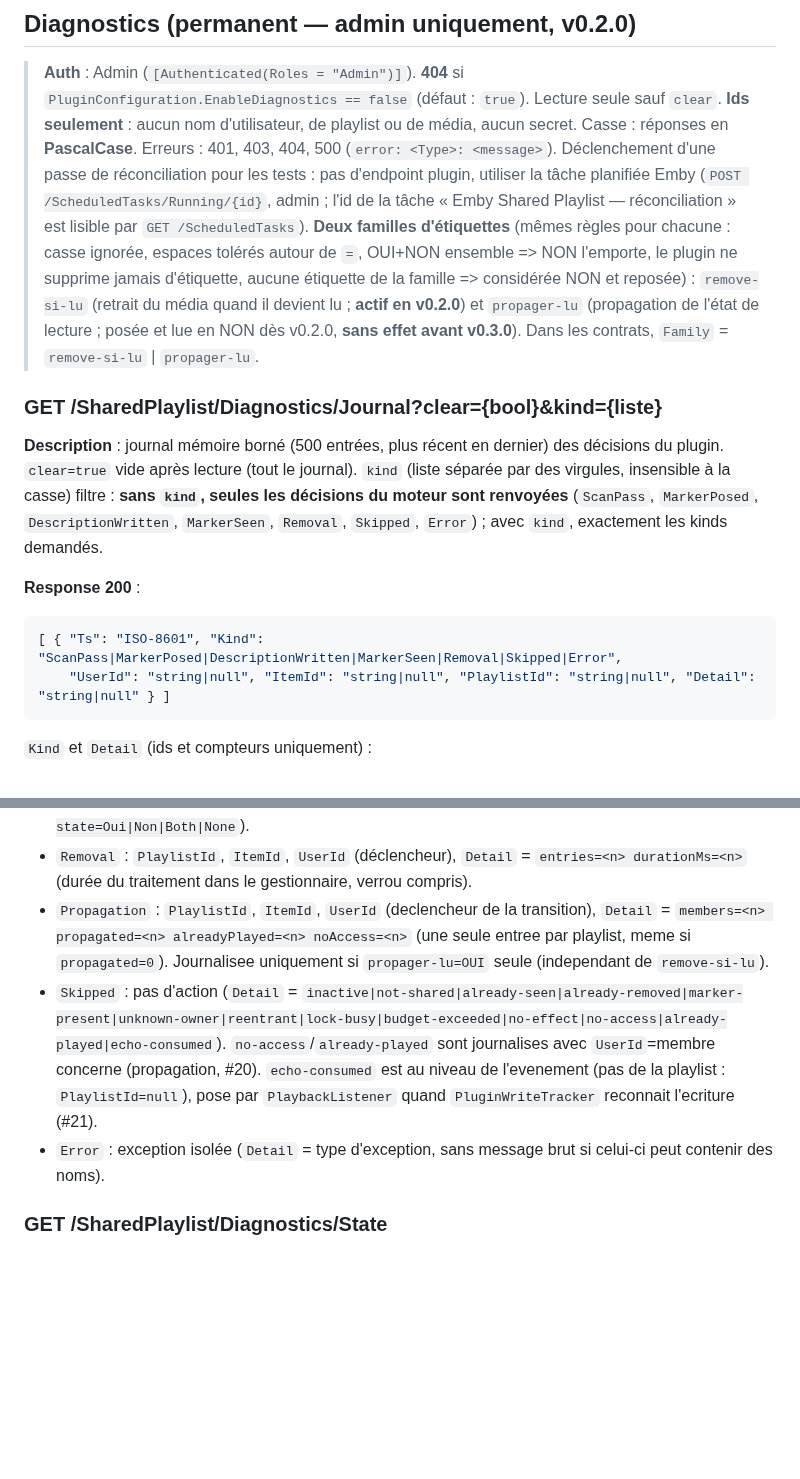
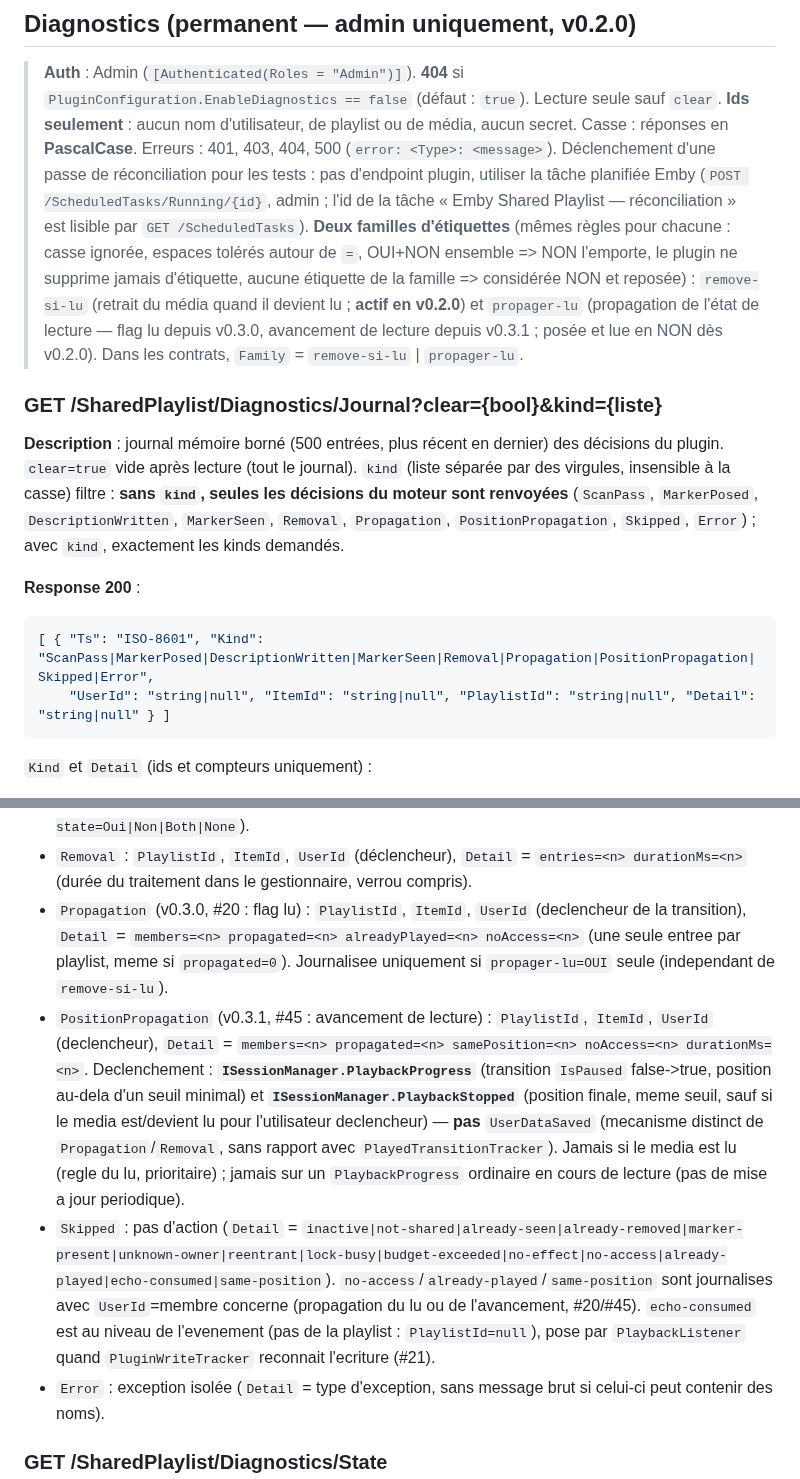
Before and after one commit to CCoupel/Emby_PlaySync, a Markdown page: contracts/http-endpoints.md, 2 parts joined by grey strips. GitHub-like rendering; blank space fills up the shorter version.

````diff
--- a/contracts/http-endpoints.md
+++ b/contracts/http-endpoints.md
@@ -7,15 +7,15 @@
 
 > **Auth** : Admin (`[Authenticated(Roles = "Admin")]`). **404** si `PluginConfiguration.EnableDiagnostics == false` (défaut : `true`). Lecture seule sauf `clear`. **Ids seulement** : aucun nom d'utilisateur, de playlist ou de média, aucun secret. Casse : réponses en **PascalCase**. Erreurs : 401, 403, 404, 500 (`error: <Type>: <message>`).
 > Déclenchement d'une passe de réconciliation pour les tests : pas d'endpoint plugin, utiliser la tâche planifiée Emby (`POST /ScheduledTasks/Running/{id}`, admin ; l'id de la tâche « Emby Shared Playlist — réconciliation » est lisible par `GET /ScheduledTasks`).
-> **Deux familles d'étiquettes** (mêmes règles pour chacune : casse ignorée, espaces tolérés autour de `=`, OUI+NON ensemble => NON l'emporte, le plugin ne supprime jamais d'étiquette, aucune étiquette de la famille => considérée NON et reposée) : `remove-si-lu` (retrait du média quand il devient lu ; **actif en v0.2.0**) et `propager-lu` (propagation de l'état de lecture ; posée et lue en NON dès v0.2.0, **sans effet avant v0.3.0**). Dans les contrats, `Family` = `remove-si-lu` | `propager-lu`.
+> **Deux familles d'étiquettes** (mêmes règles pour chacune : casse ignorée, espaces tolérés autour de `=`, OUI+NON ensemble => NON l'emporte, le plugin ne supprime jamais d'étiquette, aucune étiquette de la famille => considérée NON et reposée) : `remove-si-lu` (retrait du média quand il devient lu ; **actif en v0.2.0**) et `propager-lu` (propagation de l'état de lecture — flag lu depuis v0.3.0, avancement de lecture depuis v0.3.1 ; posée et lue en NON dès v0.2.0). Dans les contrats, `Family` = `remove-si-lu` | `propager-lu`.
 
 ### GET /SharedPlaylist/Diagnostics/Journal?clear={bool}&kind={liste}
 
-**Description** : journal mémoire borné (500 entrées, plus récent en dernier) des décisions du plugin. `clear=true` vide après lecture (tout le journal). `kind` (liste séparée par des virgules, insensible à la casse) filtre : **sans `kind`, seules les décisions du moteur sont renvoyées** (`ScanPass`, `MarkerPosed`, `DescriptionWritten`, `MarkerSeen`, `Removal`, `Skipped`, `Error`) ; avec `kind`, exactement les kinds demandés.
+**Description** : journal mémoire borné (500 entrées, plus récent en dernier) des décisions du plugin. `clear=true` vide après lecture (tout le journal). `kind` (liste séparée par des virgules, insensible à la casse) filtre : **sans `kind`, seules les décisions du moteur sont renvoyées** (`ScanPass`, `MarkerPosed`, `DescriptionWritten`, `MarkerSeen`, `Removal`, `Propagation`, `PositionPropagation`, `Skipped`, `Error`) ; avec `kind`, exactement les kinds demandés.
 
 **Response 200** :
 ```json
-[ { "Ts": "ISO-8601", "Kind": "ScanPass|MarkerPosed|DescriptionWritten|MarkerSeen|Removal|Skipped|Error",
+[ { "Ts": "ISO-8601", "Kind": "ScanPass|MarkerPosed|DescriptionWritten|MarkerSeen|Removal|Propagation|PositionPropagation|Skipped|Error",
     "UserId": "string|null", "ItemId": "string|null", "PlaylistId": "string|null", "Detail": "string|null" } ]
 ```
 `Kind` et `Detail` (ids et compteurs uniquement) :
@@ -24,8 +24,9 @@
 - `DescriptionWritten` : message d'aide écrit ou remplacé (`Detail` = `cause=first-detection|grace-elapsed|v1-to-v2`). `v1-to-v2` (#51) : la description était encore identique caractère pour caractère à `HelpText.V1` (v0.2.0) ; remplacée par `HelpText.V2` (propagation effective), à chaque première détection ou passe, sans grâce, sans état mémorisé.
 - `MarkerSeen` : état d'une famille lu à l'événement de retrait (`Detail` = `family=remove-si-lu state=Oui|Non|Both|None`).
 - `Removal` : `PlaylistId`, `ItemId`, `UserId` (déclencheur), `Detail` = `entries=<n> durationMs=<n>` (durée du traitement dans le gestionnaire, verrou compris).
-- `Propagation` : `PlaylistId`, `ItemId`, `UserId` (declencheur de la transition), `Detail` = `members=<n> propagated=<n> alreadyPlayed=<n> noAccess=<n>` (une seule entree par playlist, meme si `propagated=0`). Journalisee uniquement si `propager-lu=OUI` seule (independant de `remove-si-lu`).
-- `Skipped` : pas d'action (`Detail` = `inactive|not-shared|already-seen|already-removed|marker-present|unknown-owner|reentrant|lock-busy|budget-exceeded|no-effect|no-access|already-played|echo-consumed`). `no-access`/`already-played` sont journalises avec `UserId`=membre concerne (propagation, #20). `echo-consumed` est au niveau de l'evenement (pas de la playlist : `PlaylistId=null`), pose par `PlaybackListener` quand `PluginWriteTracker` reconnait l'ecriture (#21).
+- `Propagation` (v0.3.0, #20 : flag lu) : `PlaylistId`, `ItemId`, `UserId` (declencheur de la transition), `Detail` = `members=<n> propagated=<n> alreadyPlayed=<n> noAccess=<n>` (une seule entree par playlist, meme si `propagated=0`). Journalisee uniquement si `propager-lu=OUI` seule (independant de `remove-si-lu`).
+- `PositionPropagation` (v0.3.1, #45 : avancement de lecture) : `PlaylistId`, `ItemId`, `UserId` (declencheur), `Detail` = `members=<n> propagated=<n> samePosition=<n> noAccess=<n> durationMs=<n>`. Declenchement : **`ISessionManager.PlaybackProgress`** (transition `IsPaused` false->true, position au-dela d'un seuil minimal) et **`ISessionManager.PlaybackStopped`** (position finale, meme seuil, sauf si le media est/devient lu pour l'utilisateur declencheur) — **pas** `UserDataSaved` (mecanisme distinct de `Propagation`/`Removal`, sans rapport avec `PlayedTransitionTracker`). Jamais si le media est lu (regle du lu, prioritaire) ; jamais sur un `PlaybackProgress` ordinaire en cours de lecture (pas de mise a jour periodique).
+- `Skipped` : pas d'action (`Detail` = `inactive|not-shared|already-seen|already-removed|marker-present|unknown-owner|reentrant|lock-busy|budget-exceeded|no-effect|no-access|already-played|echo-consumed|same-position`). `no-access`/`already-played`/`same-position` sont journalises avec `UserId`=membre concerne (propagation du lu ou de l'avancement, #20/#45). `echo-consumed` est au niveau de l'evenement (pas de la playlist : `PlaylistId=null`), pose par `PlaybackListener` quand `PluginWriteTracker` reconnait l'ecriture (#21).
 - `Error` : exception isolée (`Detail` = type d'exception, sans message brut si celui-ci peut contenir des noms).
 
 ### GET /SharedPlaylist/Diagnostics/State
````
Also changed, not shown: other parts of contracts/http-endpoints.md (+2 -2 lines), contracts/CHANGELOG.md (+11 -0 lines).
